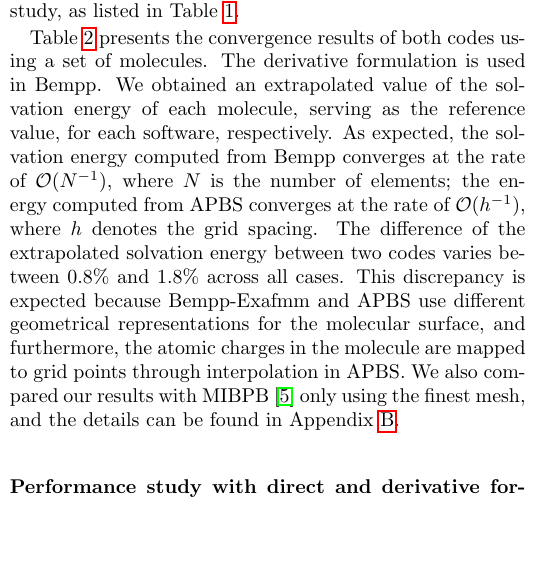
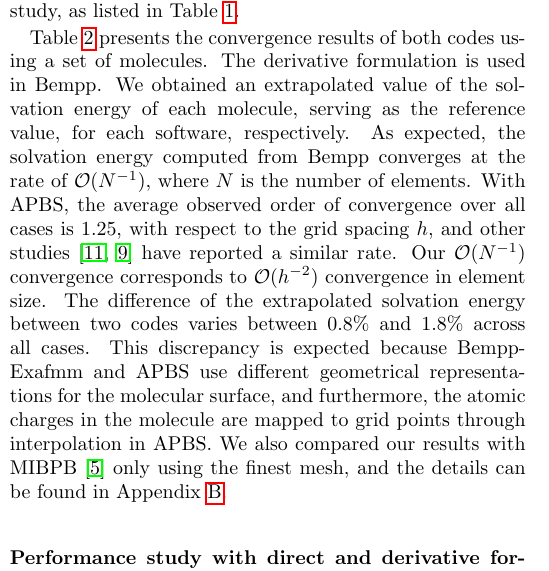
Before and after one commit to barbagroup/bempp_exafmm_paper, a LaTeX document (tex/main.tex, which reads tex/results.tex): part of one column of page 4 of 16, cut so that both start at the same text, the shorter picture padded with empty space. Compiled offline with pdfLaTeX.

Commit message:
clarify APBS convergence rate in result section

```diff
--- a/tex/results.tex
+++ b/tex/results.tex
@@ -162,8 +162,9 @@ Other parameters are the same as our previous grid-convergence study, as listed
 Table \ref{tab:APBS_result} presents the convergence results of both codes using a set of molecules.
 The derivative formulation is used in Bempp.
 We obtained an extrapolated value of the solvation energy of each molecule, serving as the reference value, for each software, respectively.
-As expected, the solvation energy computed from Bempp converges at the rate of $\mathcal{O}(N^{-1})$, where $N$ is the number of elements;
-the energy computed from APBS converges at the rate of $\mathcal{O}(h^{-1})$, where $h$ denotes the grid spacing.
+As expected, the solvation energy computed from Bempp converges at the rate of $\mathcal{O}(N^{-1})$, where $N$ is the number of elements.
+With APBS, the average observed order of convergence over all cases is 1.25, with respect to the grid spacing $h$, and other studies \cite{CooperBardhanBarba2014,GengKrasny2013} have reported a similar rate.
+Our $\mathcal{O}(N^{-1})$ convergence corresponds to $\mathcal{O}(h^{-2})$ convergence in element size.
 The difference of the extrapolated solvation energy between two codes varies between 0.8\% and 1.8\% across all cases.
 This discrepancy is expected because Bempp-Exafmm and APBS use different geometrical representations for the molecular surface, and furthermore, the atomic charges in the molecule are mapped to grid points through interpolation in APBS.
 We also compared our results with MIBPB \cite{chen2011mibpb} only using the finest mesh, and the details can be found in Appendix \ref{sec:comp_mibpb}.
```
Also changed, not shown: tex/results.tex (4 more changed lines).
